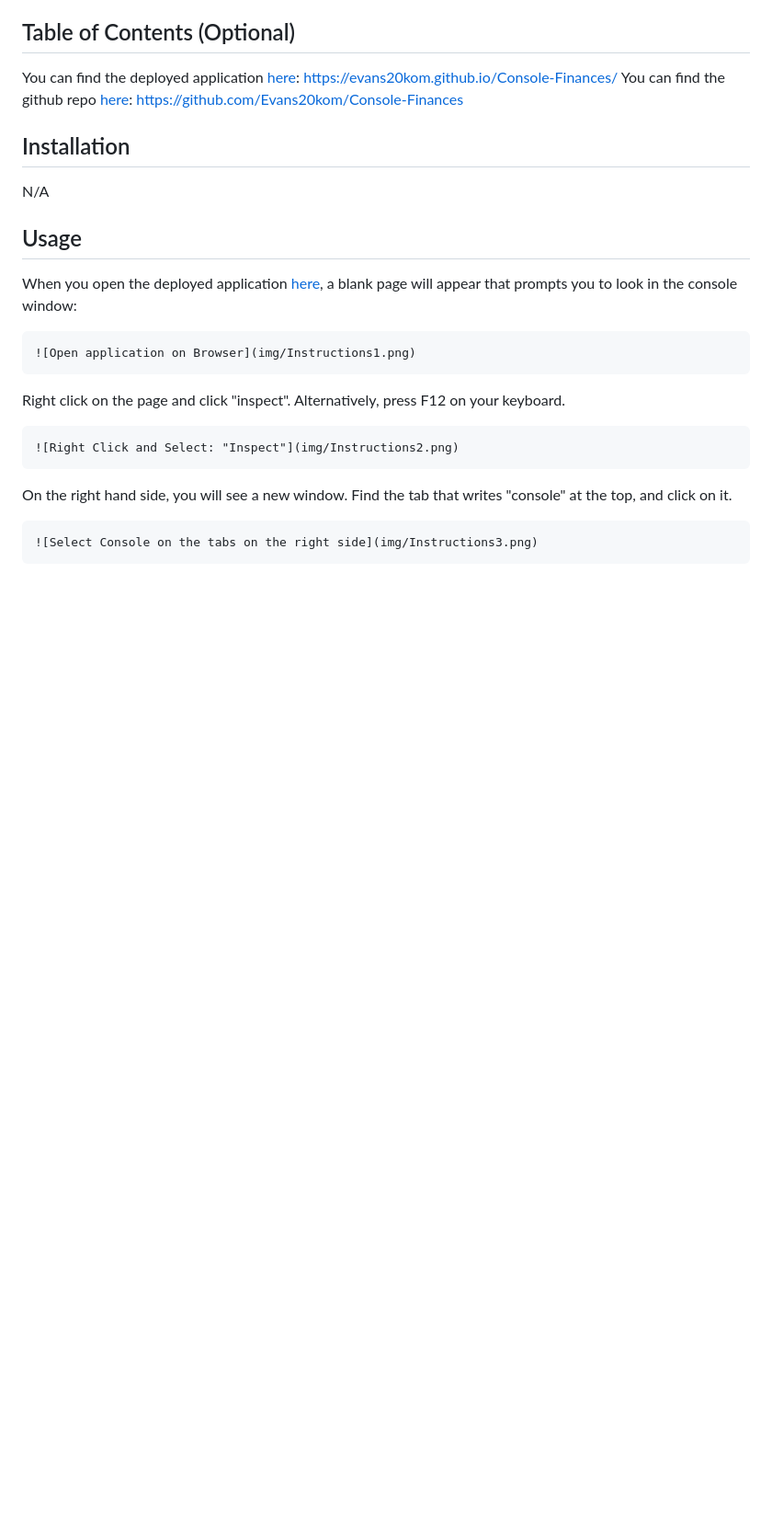
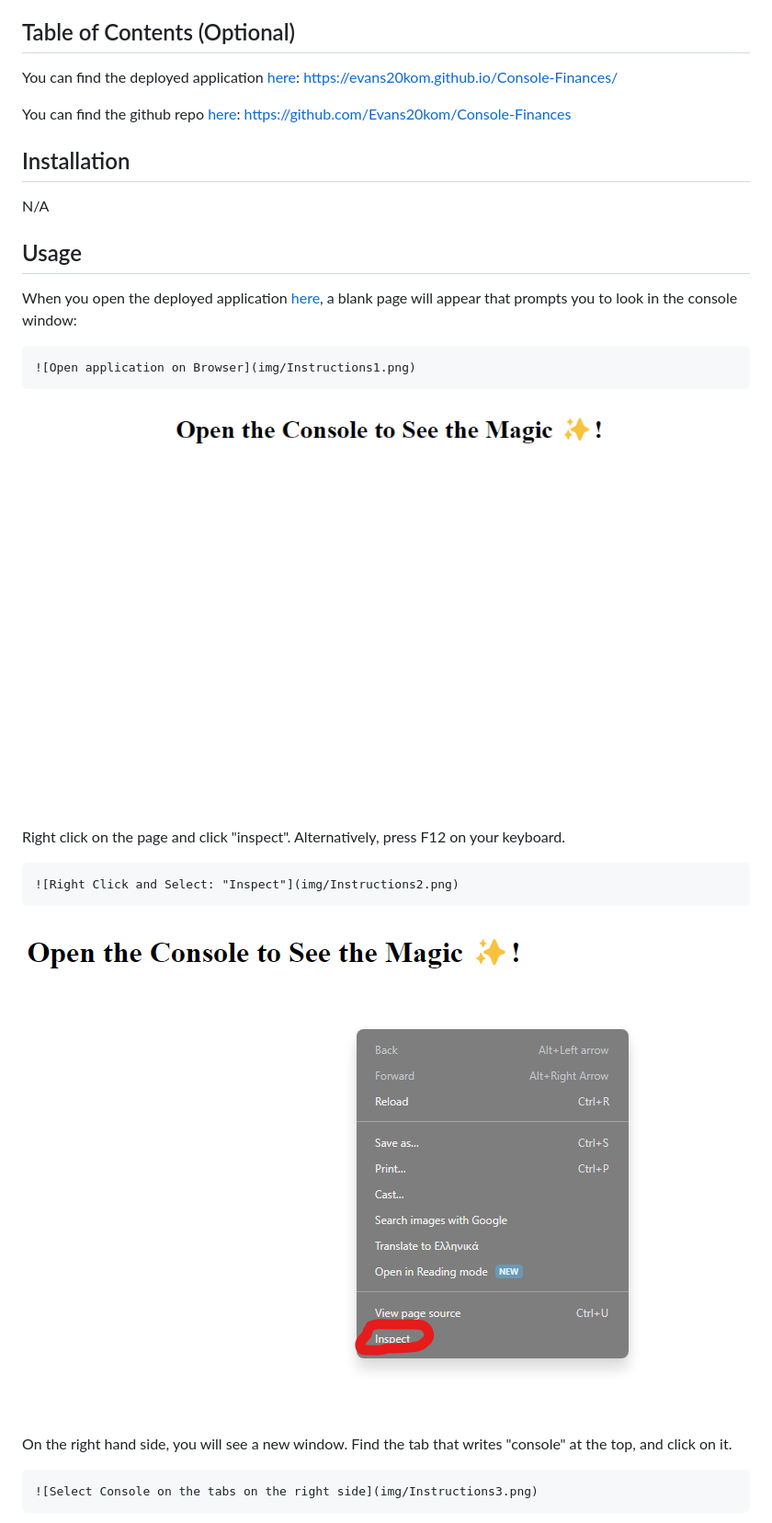
Before and after one commit to Evans20kom/Console-Finances, a Markdown page: README.md, the part around the change printed below. Shown: that part at 92% size. Rendered like a GitHub page; blank space fills up the shorter version.

Commit message:
Debugging presentation of pictures in README file using html tags instead of markdown. Uploading to confirm that code behaves as expected on the web.

```diff
--- a/README.md
+++ b/README.md
@@ -13,6 +13,7 @@ While building this application, I have learnt about two-dimensional arrays and
 ## Table of Contents (Optional)
 
 You can find the deployed application [here](https://evans20kom.github.io/Console-Finances/): https://evans20kom.github.io/Console-Finances/
+
 You can find the github repo [here](https://github.com/Evans20kom/Console-Finances): https://github.com/Evans20kom/Console-Finances
 
 ## Installation
@@ -23,12 +24,18 @@ N/A
 
 When you open the deployed application [here](https://evans20kom.github.io/Console-Finances/), a blank page will appear that prompts you to look in the console window:
 
+
     ![Open application on Browser](img/Instructions1.png)
+
+<img src="img/Instructions1.png" alt="Open application on Browser">
+
 
 Right click on the page and click "inspect". Alternatively, press F12 on your keyboard.
 
     ![Right Click and Select: "Inspect"](img/Instructions2.png)
 
+<img src="img/Instructions2.png" alt="Right Click and Select: Inspect">
+
 On the right hand side, you will see a new window. Find the tab that writes "console" at the top, and click on it.
 
     ![Select Console on the tabs on the right side](img/Instructions3.png)
```
Also changed, not shown: other parts of README.md (+6 -0 lines).
